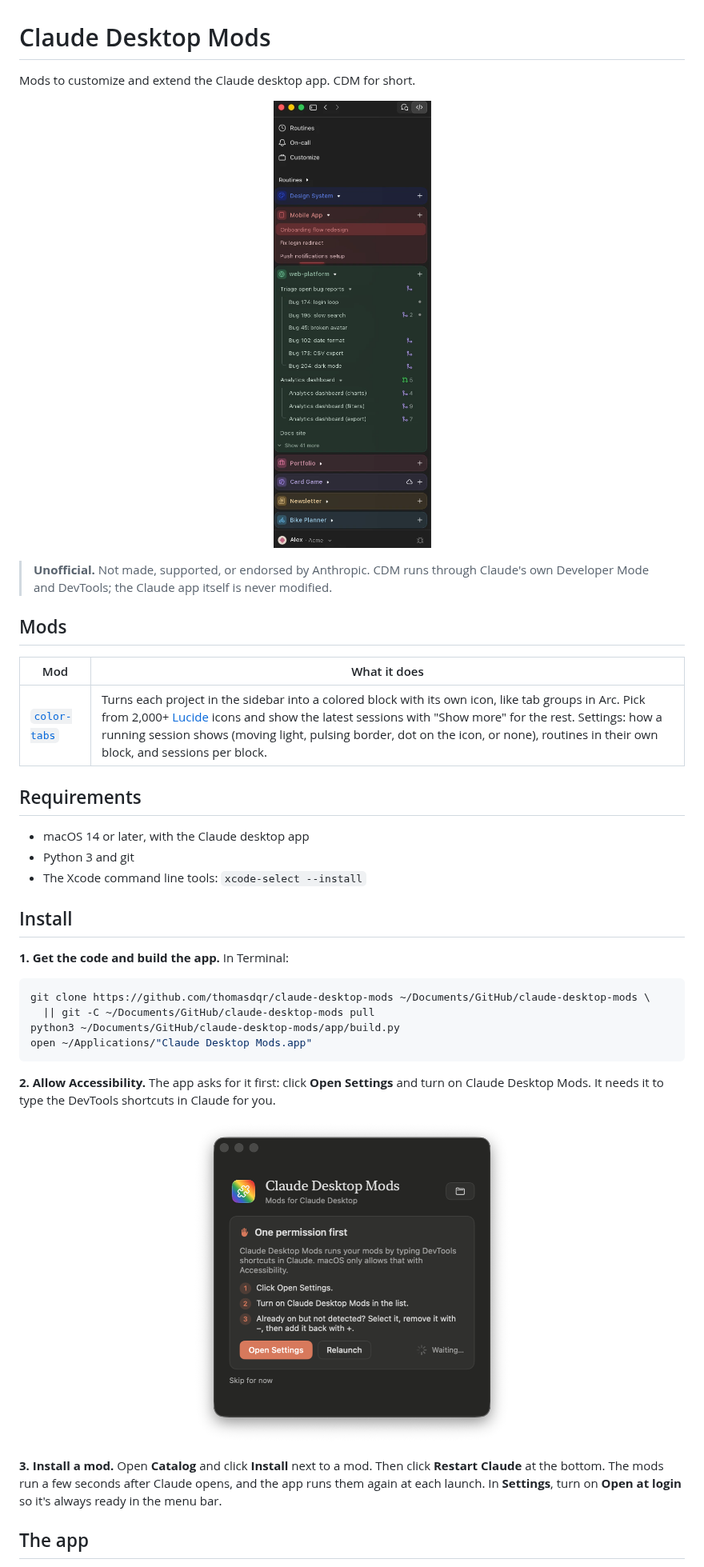
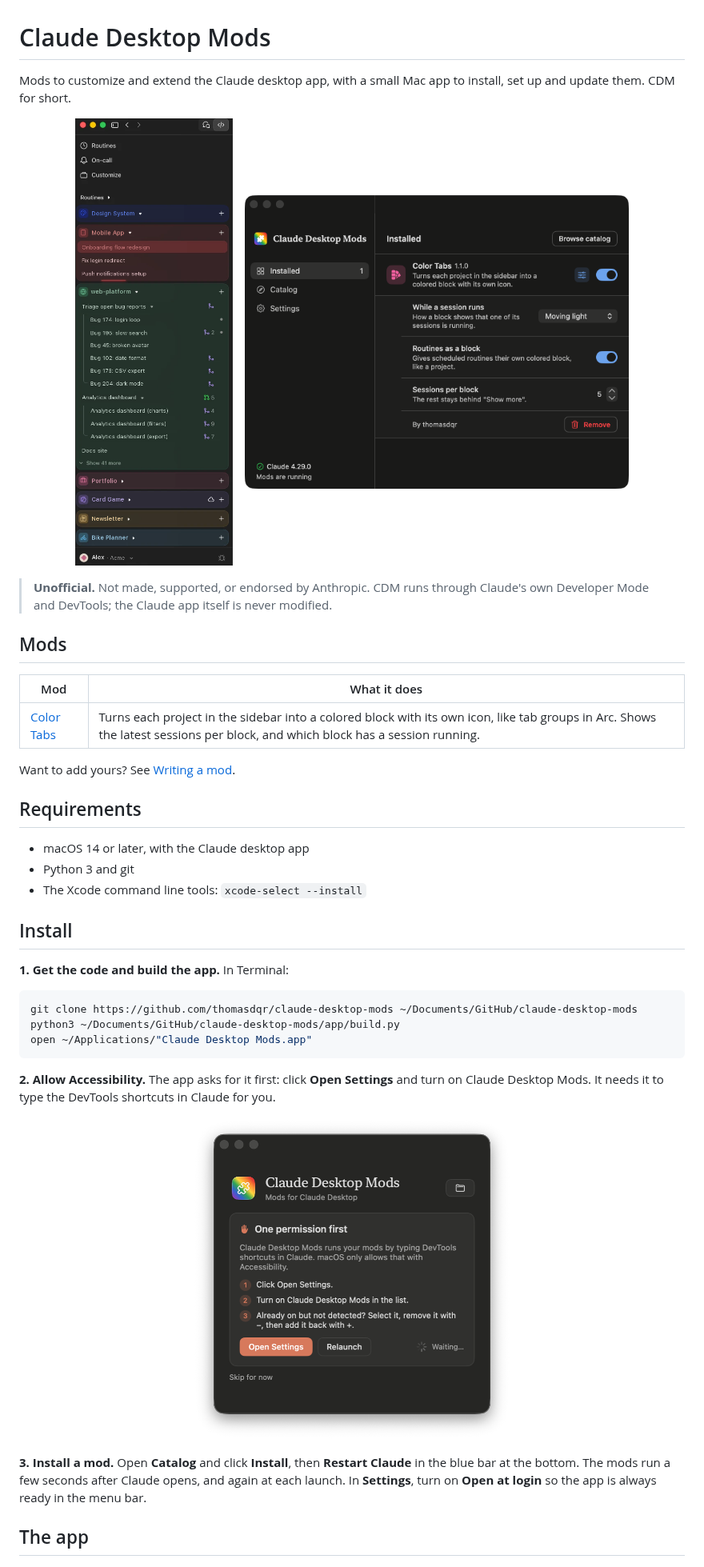
Before and after one commit to thomasdqr/claude-desktop-mods, a Markdown page: README.md, the part around one of its changes. Shown at 80% size. Drawn GitHub-style; pictures changed too: docs/app-installed.png (added).

````diff
--- a/README.md
+++ b/README.md
@@ -1,9 +1,12 @@
 # Claude Desktop Mods
 
-Mods to customize and extend the Claude desktop app. CDM for short.
+Mods to customize and extend the Claude desktop app, with a small Mac app to install, set up
+and update them. CDM for short.
 
 <p align="center">
-  <img src="docs/sidebar.png" alt="The Claude sidebar with the color-tabs mod: each project as a colored block with its own icon" width="360">
+  <img src="docs/sidebar.png" alt="The Claude sidebar with the color-tabs mod: each project as a colored block with its own icon" width="300">
+  &nbsp;&nbsp;
+  <img src="docs/app-installed.png" alt="The Claude Desktop Mods app: Color Tabs installed, with its settings open" width="480">
 </p>
 
 > **Unofficial.** Not made, supported, or endorsed by Anthropic. CDM runs through Claude's
@@ -13,7 +16,9 @@ Mods to customize and extend the Claude desktop app. CDM for short.
 
 | Mod | What it does |
 |---|---|
-| [`color-tabs`](mods/color-tabs) | Turns each project in the sidebar into a colored block with its own icon, like tab groups in Arc. Pick from 2,000+ [Lucide](https://lucide.dev) icons and show the latest sessions with "Show more" for the rest. Settings: how a running session shows (moving light, pulsing border, dot on the icon, or none), routines in their own block, and sessions per block. |
+| [Color Tabs](mods/color-tabs) | Turns each project in the sidebar into a colored block with its own icon, like tab groups in Arc. Shows the latest sessions per block, and which block has a session running. |
+
+Want to add yours? See [Writing a mod](CONTRIBUTING.md).
 
 ## Requirements
 
@@ -26,8 +31,7 @@ Mods to customize and extend the Claude desktop app. CDM for short.
 **1. Get the code and build the app.** In Terminal:
 
 ```bash
-git clone https://github.com/thomasdqr/claude-desktop-mods ~/Documents/GitHub/claude-desktop-mods \
-  || git -C ~/Documents/GitHub/claude-desktop-mods pull
+git clone https://github.com/thomasdqr/claude-desktop-mods ~/Documents/GitHub/claude-desktop-mods
 python3 ~/Documents/GitHub/claude-desktop-mods/app/build.py
 open ~/Applications/"Claude Desktop Mods.app"
 ```
@@ -36,13 +40,12 @@ open ~/Applications/"Claude Desktop Mods.app"
 Claude Desktop Mods. It needs it to type the DevTools shortcuts in Claude for you.
 
 <p align="center">
-  <img src="docs/app.png" alt="The Claude Desktop Mods app asking for the Accessibility permission" width="400">
+  <img src="docs/app-permission.png" alt="The Claude Desktop Mods app asking for the Accessibility permission" width="400">
 </p>
 
-**3. Install a mod.** Open **Catalog** and click **Install** next to a mod. Then click
-**Restart Claude** at the bottom. The mods run a few seconds after Claude opens, and the app
-runs them again at each launch. In **Settings**, turn on **Open at login** so it's always
-ready in the menu bar.
+**3. Install a mod.** Open **Catalog** and click **Install**, then **Restart Claude** in the
+blue bar at the bottom. The mods run a few seconds after Claude opens, and again at each
+launch. In **Settings**, turn on **Open at login** so the app is always ready in the menu bar.
 
 ## The app
 
````
Also changed, not shown: other parts of README.md (+39 -63 lines), .github/pull_request_template.md (added, +11 -0 lines), CONTRIBUTING.md (added, +124 -0 lines), mods/color-tabs/README.md (added, +33 -0 lines), template/my-mod/README.md (added, +11 -0 lines), docs/app-catalog.png (added), docs/app-permission.png (renamed from docs/app.png), docs/app-settings.png (added), 5 other files.
